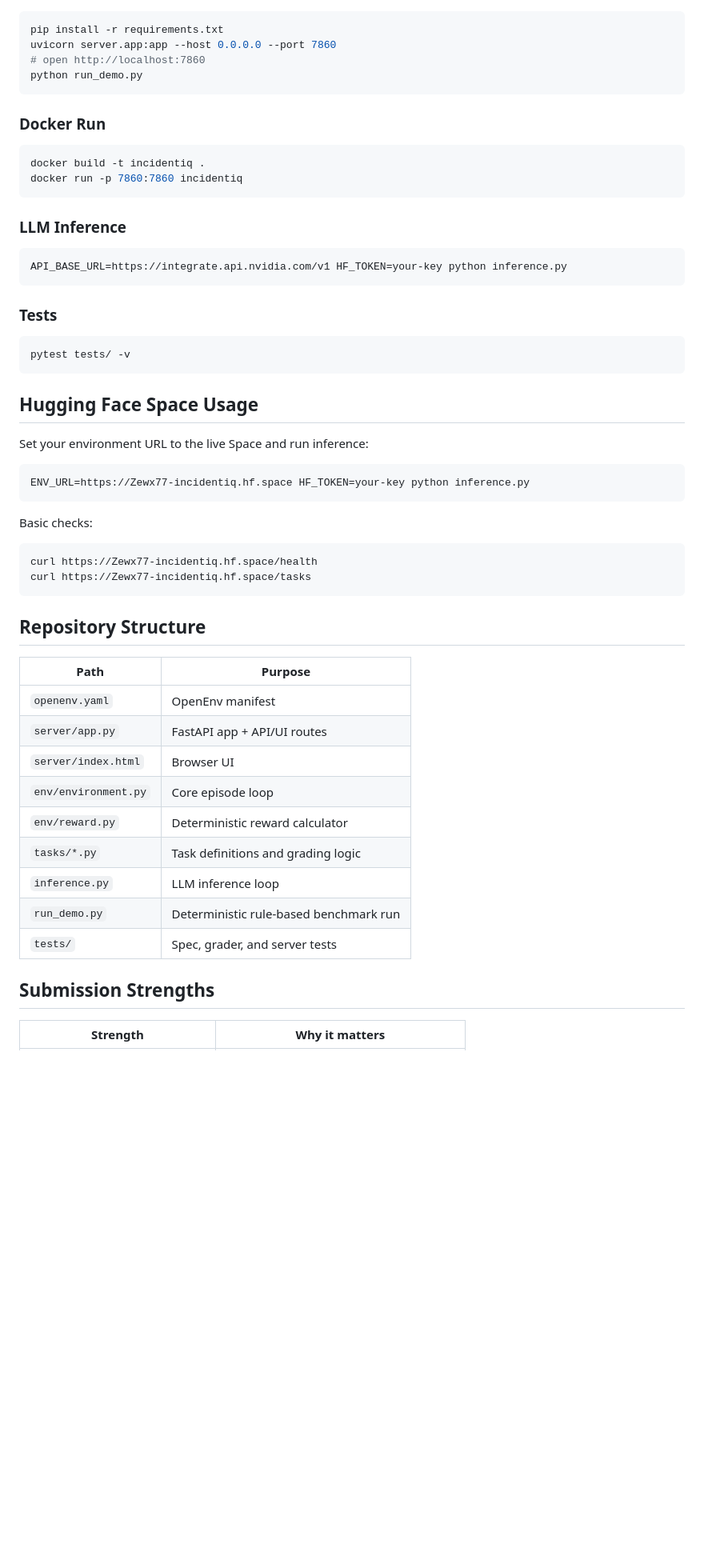
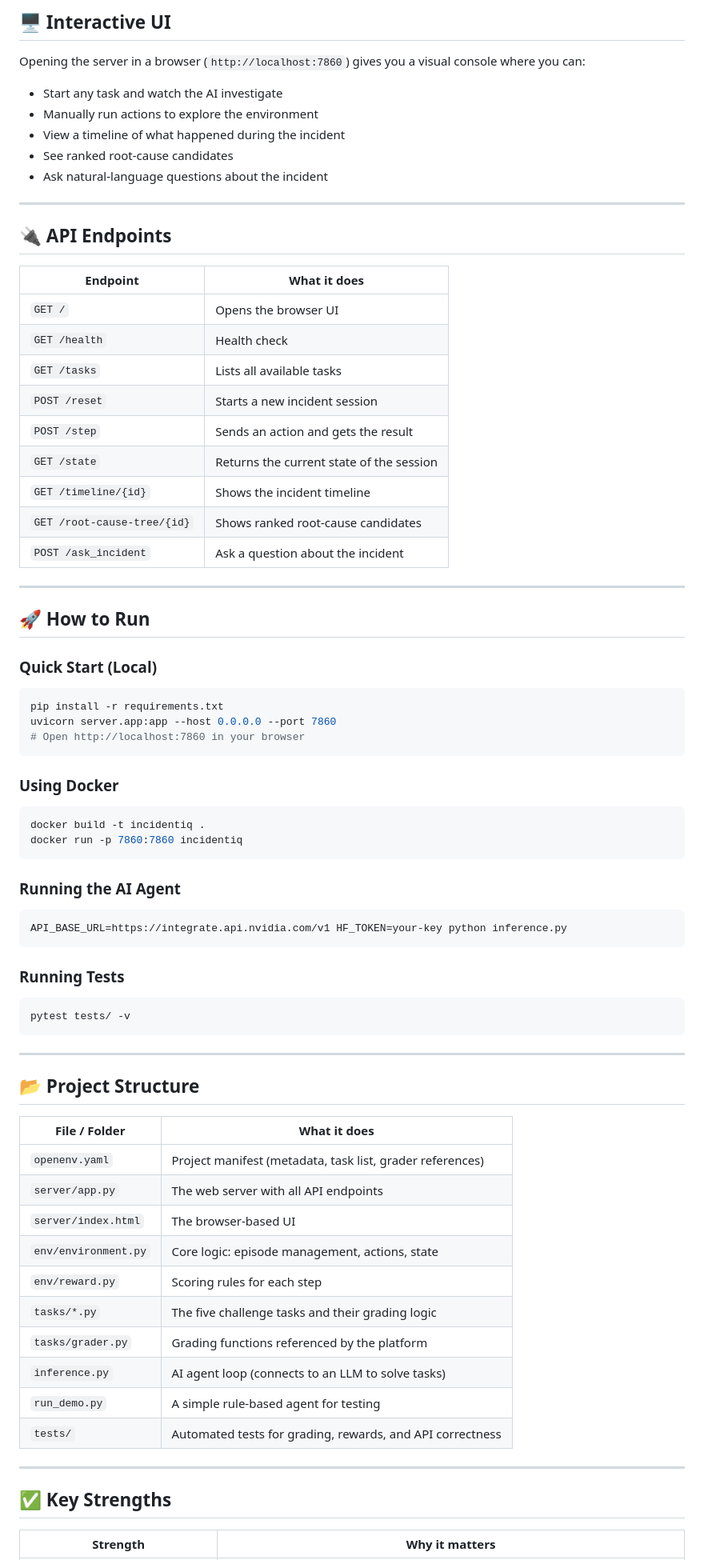
Before and after one commit to Sharkypie77/IncidentiQ, a Markdown page: README.md, the part around one of its changes. Shown at 80% size. GitHub-like rendering; blank space fills up the shorter version.

````diff
--- a/README.md
+++ b/README.md
@@ -204,43 +145,79 @@ shown separately.
+## 🖥️ Interactive UI
+
+Opening the server in a browser (`http://localhost:7860`) gives you a visual console where you can:
+
+- Start any task and watch the AI investigate
+- Manually run actions to explore the environment
+- View a timeline of what happened during the incident
+- See ranked root-cause candidates
+- Ask natural-language questions about the incident
+
+---
+
+## 🔌 API Endpoints
+
+| Endpoint | What it does |
+|----------|-------------|
+| `GET /` | Opens the browser UI |
+| `GET /health` | Health check |
+| `GET /tasks` | Lists all available tasks |
+| `POST /reset` | Starts a new incident session |
+| `POST /step` | Sends an action and gets the result |
+| `GET /state` | Returns the current state of the session |
+| `GET /timeline/{id}` | Shows the incident timeline |
+| `GET /root-cause-tree/{id}` | Shows ranked root-cause candidates |
+| `POST /ask_incident` | Ask a question about the incident |
+
+---
+
+## 🚀 How to Run
+
+### Quick Start (Local)
+
 ```bash
 pip install -r requirements.txt
 uvicorn server.app:app --host 0.0.0.0 --port 7860
-# open http://localhost:7860
-python run_demo.py
+# Open http://localhost:7860 in your browser
 ```
-### Docker Run
+
+### Using Docker
+
 ```bash
 docker build -t incidentiq .
 docker run -p 7860:7860 incidentiq
 ```
-### LLM Inference
+
+### Running the AI Agent
+
 ```bash
 API_BASE_URL=https://integrate.api.nvidia.com/v1 HF_TOKEN=your-key python inference.py
 ```
-### Tests
+
+### Running Tests
+
 ```bash
 pytest tests/ -v
 ```
-## Hugging Face Space Usage
-Set your environment URL to the live Space and run inference:
-```bash
-ENV_URL=https://Zewx77-incidentiq.hf.space HF_TOKEN=your-key python inference.py
-```
-Basic checks:
-```bash
-curl https://Zewx77-incidentiq.hf.space/health
-curl https://Zewx77-incidentiq.hf.space/tasks
-```
-## Repository Structure
-| Path | Purpose |
-|---|---|
-| `openenv.yaml` | OpenEnv manifest |
-| `server/app.py` | FastAPI app + API/UI routes |
-| `server/index.html` | Browser UI |
-| `env/environment.py` | Core episode loop |
-| `env/reward.py` | Deterministic reward calculator |
-| `tasks/*.py` | Task definitions and grading logic |
-| `inference.py` | LLM inference loop |
-| `run_demo.py` | Deterministic rule-based benchmark run |
-| `tests/` | Spec, grader, and server tests |
-## Submission Strengths
+
+---
+
+## 📂 Project Structure
+
+| File / Folder | What it does |
+|--------------|-------------|
+| `openenv.yaml` | Project manifest (metadata, task list, grader references) |
+| `server/app.py` | The web server with all API endpoints |
+| `server/index.html` | The browser-based UI |
+| `env/environment.py` | Core logic: episode management, actions, state |
+| `env/reward.py` | Scoring rules for each step |
+| `tasks/*.py` | The five challenge tasks and their grading logic |
+| `tasks/grader.py` | Grading functions referenced by the platform |
+| `inference.py` | AI agent loop (connects to an LLM to solve tasks) |
+| `run_demo.py` | A simple rule-based agent for testing |
+| `tests/` | Automated tests for grading, rewards, and API correctness |
+
+---
+
+## ✅ Key Strengths
+
 | Strength | Why it matters |
````
Also changed, not shown: other parts of README.md (+132 -199 lines).
